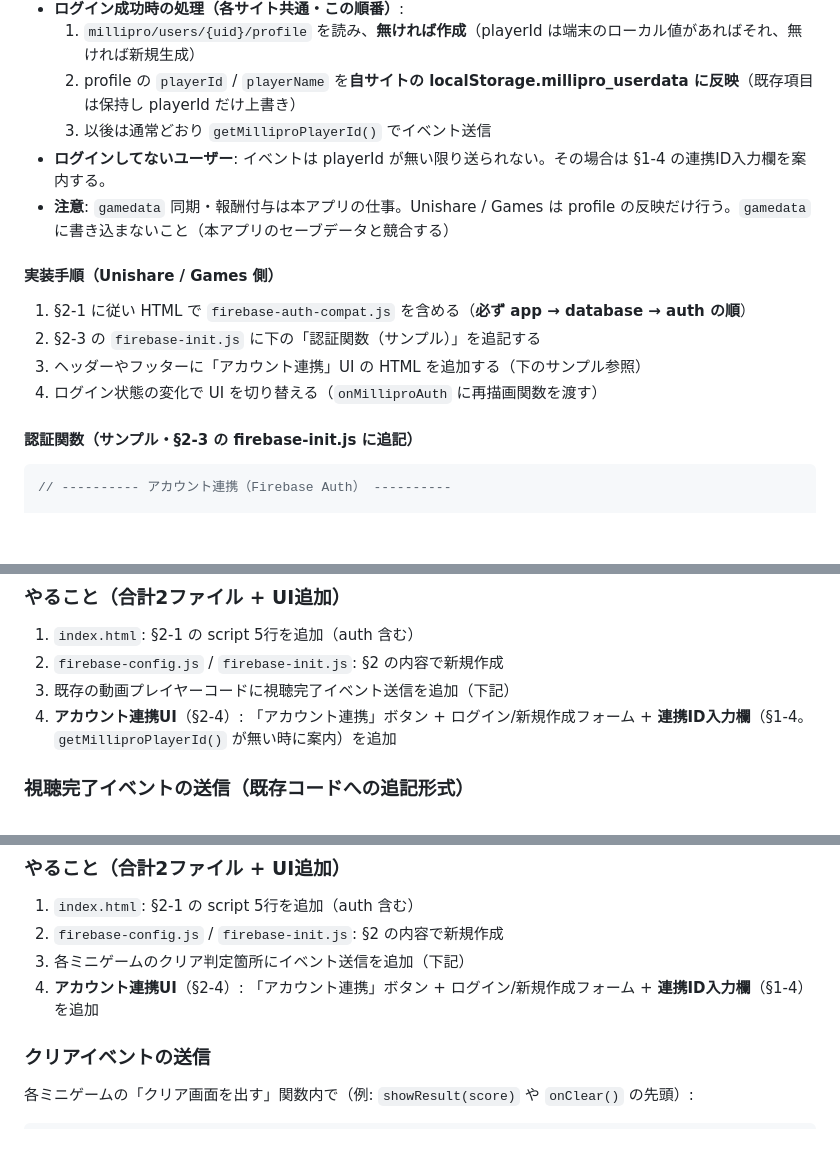
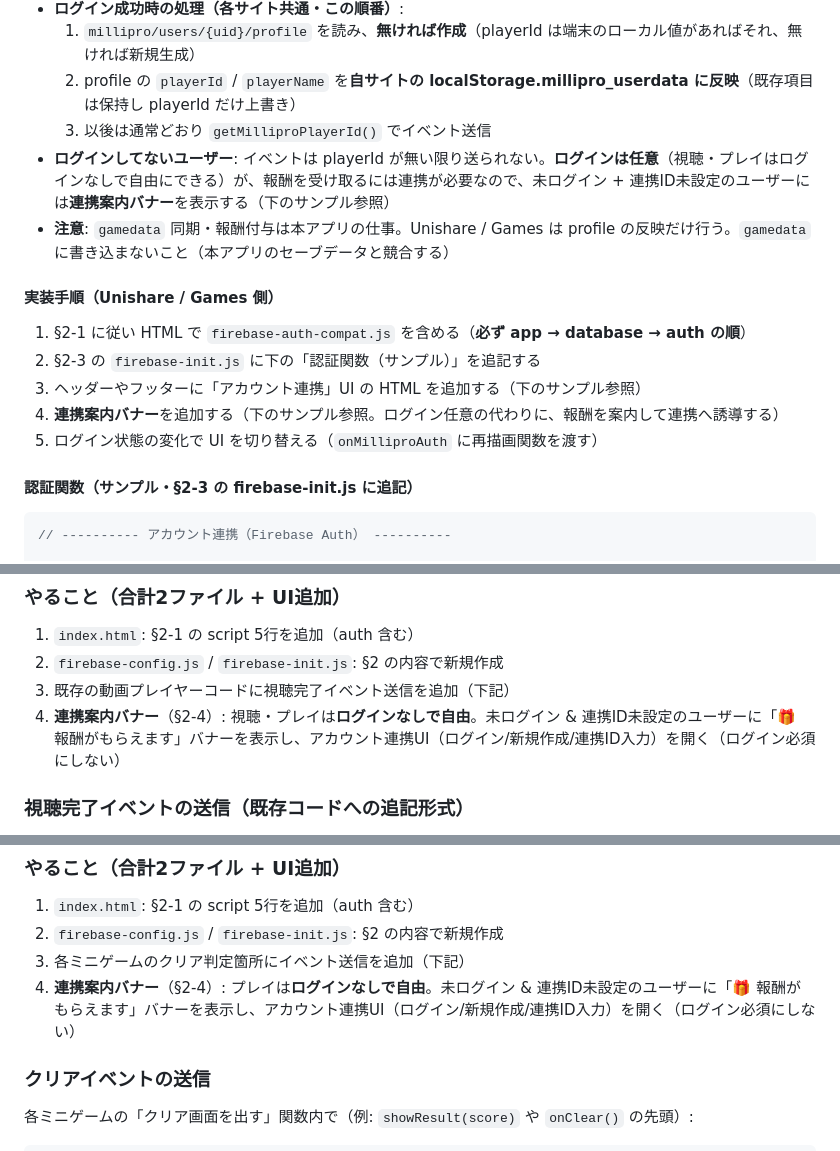
Before and after one commit to sunmachia/Millipro-Chronicle, a Markdown page: 連携ハンドオフ.md, 3 parts joined by grey strips. GitHub-like rendering; blank space fills up the shorter version.

```diff
--- a/連携ハンドオフ.md
+++ b/連携ハンドオフ.md
@@ -176,7 +176,7 @@ initFirebase()
   1. `millipro/users/{uid}/profile` を読み、**無ければ作成**（playerId は端末のローカル値があればそれ、無ければ新規生成）
   2. profile の `playerId` / `playerName` を**自サイトの localStorage.millipro_userdata に反映**（既存項目は保持し playerId だけ上書き）
   3. 以後は通常どおり `getMilliproPlayerId()` でイベント送信
-- **ログインしてないユーザー**: イベントは playerId が無い限り送られない。その場合は §1-4 の連携ID入力欄を案内する。
+- **ログインしてないユーザー**: イベントは playerId が無い限り送られない。**ログインは任意**（視聴・プレイはログインなしで自由にできる）が、報酬を受け取るには連携が必要なので、未ログイン + 連携ID未設定のユーザーには**連携案内バナー**を表示する（下のサンプル参照）
 - **注意**: `gamedata` 同期・報酬付与は本アプリの仕事。Unishare / Games は profile の反映だけ行う。`gamedata` に書き込まないこと（本アプリのセーブデータと競合する）
 
 #### 実装手順（Unishare / Games 側）
@@ -184,7 +184,8 @@ initFirebase()
 1. §2-1 に従い HTML で `firebase-auth-compat.js` を含める（**必ず app → database → auth の順**）
 2. §2-3 の `firebase-init.js` に下の「認証関数（サンプル）」を追記する
 3. ヘッダーやフッターに「アカウント連携」UI の HTML を追加する（下のサンプル参照）
-4. ログイン状態の変化で UI を切り替える（`onMilliproAuth` に再描画関数を渡す）
+4. **連携案内バナー**を追加する（下のサンプル参照。ログイン任意の代わりに、報酬を案内して連携へ誘導する）
+5. ログイン状態の変化で UI を切り替える（`onMilliproAuth` に再描画関数を渡す）
 
 #### 認証関数（サンプル・§2-3 の firebase-init.js に追記）
 
@@ -394,7 +441,7 @@ onMilliproAuth(function (uid) {
 1. `index.html`: §2-1 の script 5行を追加（auth 含む）
 2. `firebase-config.js` / `firebase-init.js`: §2 の内容で新規作成
 3. 既存の動画プレイヤーコードに視聴完了イベント送信を追加（下記）
-4. **アカウント連携UI**（§2-4）: 「アカウント連携」ボタン + ログイン/新規作成フォーム + **連携ID入力欄**（§1-4。`getMilliproPlayerId()` が無い時に案内）を追加
+4. **連携案内バナー**（§2-4）: 視聴・プレイは**ログインなしで自由**。未ログイン & 連携ID未設定のユーザーに「🎁 報酬がもらえます」バナーを表示し、アカウント連携UI（ログイン/新規作成/連携ID入力）を開く（ログイン必須にしない）
 
 ### 視聴完了イベントの送信（既存コードへの追記形式）
 
@@ -433,7 +480,7 @@ function recordWatch(videoId, durationSec) {
 1. `index.html`: §2-1 の script 5行を追加（auth 含む）
 2. `firebase-config.js` / `firebase-init.js`: §2 の内容で新規作成
 3. 各ミニゲームのクリア判定箇所にイベント送信を追加（下記）
-4. **アカウント連携UI**（§2-4）: 「アカウント連携」ボタン + ログイン/新規作成フォーム + **連携ID入力欄**（§1-4）を追加
+4. **連携案内バナー**（§2-4）: プレイは**ログインなしで自由**。未ログイン & 連携ID未設定のユーザーに「🎁 報酬がもらえます」バナーを表示し、アカウント連携UI（ログイン/新規作成/連携ID入力）を開く（ログイン必須にしない）
 
 ### クリアイベントの送信
 
```
Also changed, not shown: other parts of 連携ハンドオフ.md (+47 -1 lines), 作業メモ.md (+12 -0 lines).
